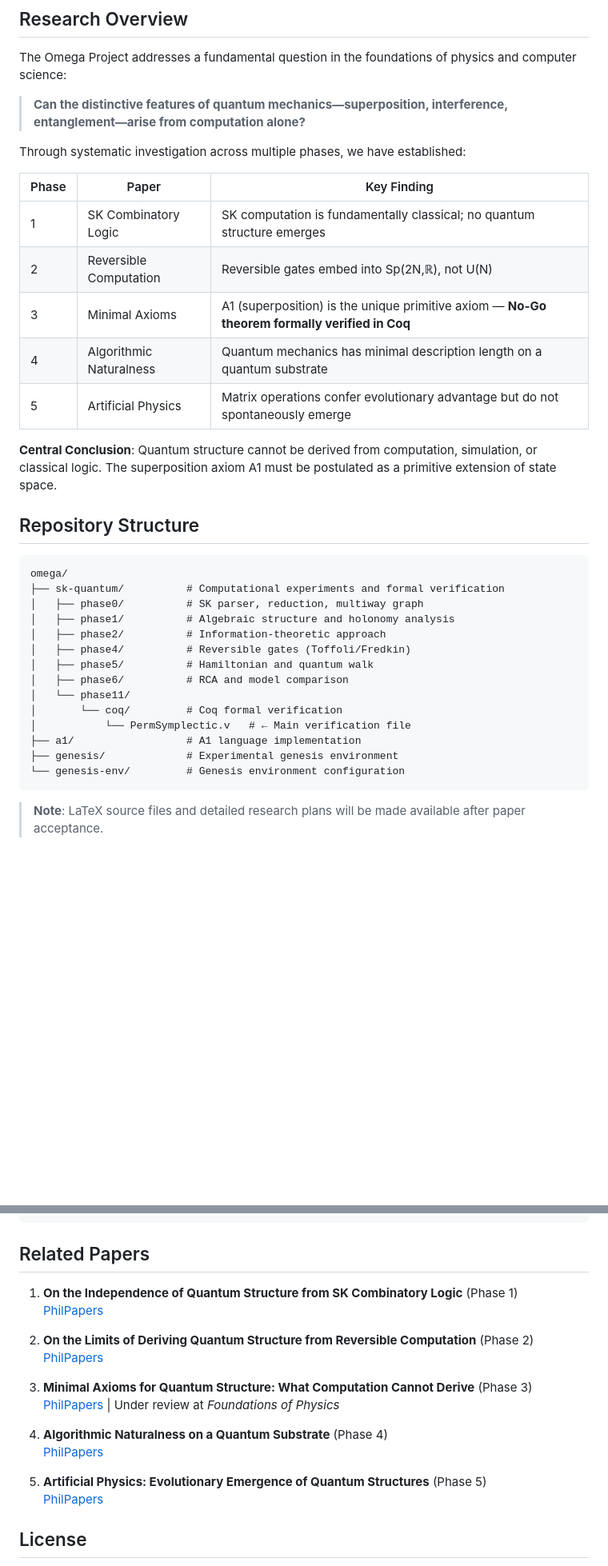
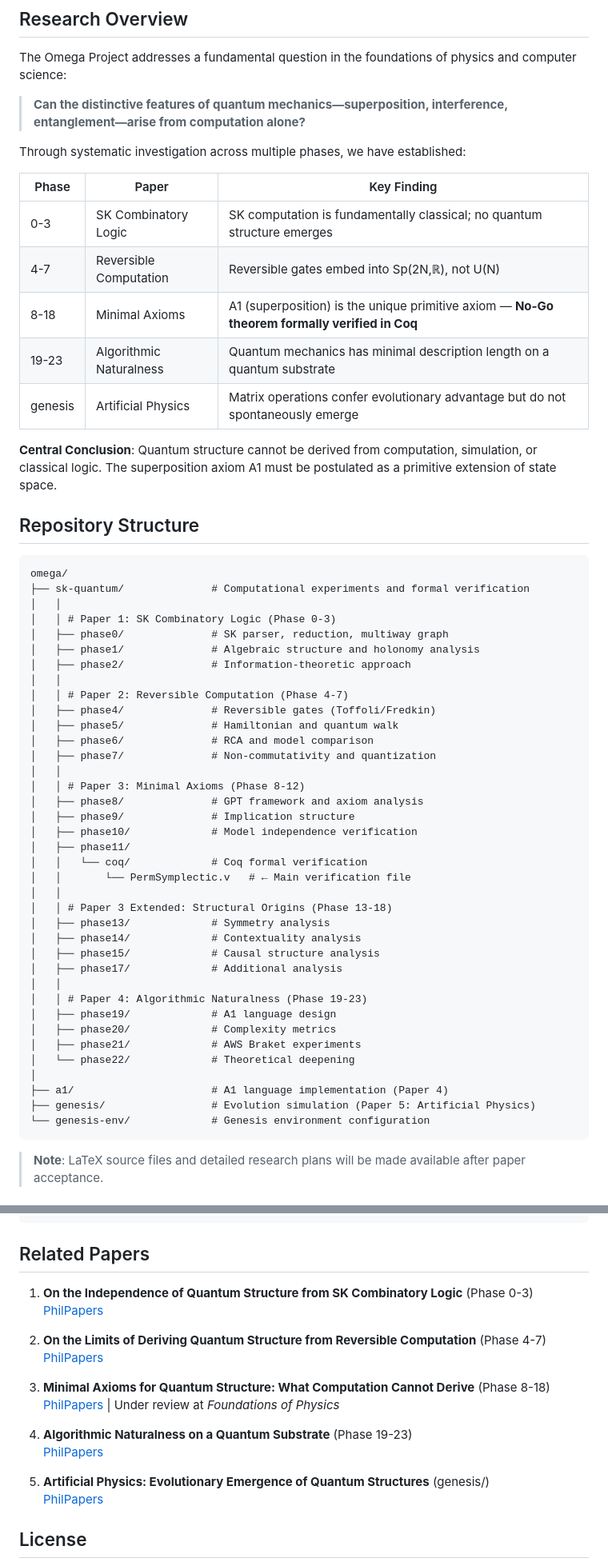
Before and after one commit to future-apps-jp/omega, a Markdown page: README.md, 2 parts joined by grey strips. Shown at 80% size. GitHub-like rendering; blank space fills up the shorter version.

Commit message:
Update README: add all phases with paper correspondence

````diff
--- a/README.md
+++ b/README.md
@@ -12,11 +12,11 @@ Through systematic investigation across multiple phases, we have established:
 
 | Phase | Paper | Key Finding |
 |-------|-------|-------------|
-| 1 | SK Combinatory Logic | SK computation is fundamentally classical; no quantum structure emerges |
-| 2 | Reversible Computation | Reversible gates embed into Sp(2N,ℝ), not U(N) |
-| 3 | Minimal Axioms | A1 (superposition) is the unique primitive axiom — **No-Go theorem formally verified in Coq** |
-| 4 | Algorithmic Naturalness | Quantum mechanics has minimal description length on a quantum substrate |
-| 5 | Artificial Physics | Matrix operations confer evolutionary advantage but do not spontaneously emerge |
+| 0-3 | SK Combinatory Logic | SK computation is fundamentally classical; no quantum structure emerges |
+| 4-7 | Reversible Computation | Reversible gates embed into Sp(2N,ℝ), not U(N) |
+| 8-18 | Minimal Axioms | A1 (superposition) is the unique primitive axiom — **No-Go theorem formally verified in Coq** |
+| 19-23 | Algorithmic Naturalness | Quantum mechanics has minimal description length on a quantum substrate |
+| genesis | Artificial Physics | Matrix operations confer evolutionary advantage but do not spontaneously emerge |
 
 **Central Conclusion**: Quantum structure cannot be derived from computation, simulation, or classical logic. The superposition axiom A1 must be postulated as a primitive extension of state space.
 
@@ -24,19 +24,42 @@ Through systematic investigation across multiple phases, we have established:
 
 ```
 omega/
-├── sk-quantum/          # Computational experiments and formal verification
-│   ├── phase0/          # SK parser, reduction, multiway graph
-│   ├── phase1/          # Algebraic structure and holonomy analysis
-│   ├── phase2/          # Information-theoretic approach
-│   ├── phase4/          # Reversible gates (Toffoli/Fredkin)
-│   ├── phase5/          # Hamiltonian and quantum walk
-│   ├── phase6/          # RCA and model comparison
-│   └── phase11/
-│       └── coq/         # Coq formal verification
-│           └── PermSymplectic.v   # ← Main verification file
-├── a1/                  # A1 language implementation
-├── genesis/             # Experimental genesis environment
-└── genesis-env/         # Genesis environment configuration
+├── sk-quantum/              # Computational experiments and formal verification
+│   │
+│   │ # Paper 1: SK Combinatory Logic (Phase 0-3)
+│   ├── phase0/              # SK parser, reduction, multiway graph
+│   ├── phase1/              # Algebraic structure and holonomy analysis
+│   ├── phase2/              # Information-theoretic approach
+│   │
+│   │ # Paper 2: Reversible Computation (Phase 4-7)
+│   ├── phase4/              # Reversible gates (Toffoli/Fredkin)
+│   ├── phase5/              # Hamiltonian and quantum walk
+│   ├── phase6/              # RCA and model comparison
+│   ├── phase7/              # Non-commutativity and quantization
+│   │
+│   │ # Paper 3: Minimal Axioms (Phase 8-12)
+│   ├── phase8/              # GPT framework and axiom analysis
+│   ├── phase9/              # Implication structure
+│   ├── phase10/             # Model independence verification
+│   ├── phase11/
+│   │   └── coq/             # Coq formal verification
+│   │       └── PermSymplectic.v   # ← Main verification file
+│   │
+│   │ # Paper 3 Extended: Structural Origins (Phase 13-18)
+│   ├── phase13/             # Symmetry analysis
+│   ├── phase14/             # Contextuality analysis
+│   ├── phase15/             # Causal structure analysis
+│   ├── phase17/             # Additional analysis
+│   │
+│   │ # Paper 4: Algorithmic Naturalness (Phase 19-23)
+│   ├── phase19/             # A1 language design
+│   ├── phase20/             # Complexity metrics
+│   ├── phase21/             # AWS Braket experiments
+│   └── phase22/             # Theoretical deepening
+│
+├── a1/                      # A1 language implementation (Paper 4)
+├── genesis/                 # Evolution simulation (Paper 5: Artificial Physics)
+└── genesis-env/             # Genesis environment configuration
 ```
 
 > **Note**: LaTeX source files and detailed research plans will be made available after paper acceptance.
@@ -70,19 +93,19 @@ Theorem no_superposition_from_perm (s : 'S_n) (i : 'I_n) :
 
 ## Related Papers
 
-1. **On the Independence of Quantum Structure from SK Combinatory Logic** (Phase 1)
+1. **On the Independence of Quantum Structure from SK Combinatory Logic** (Phase 0-3)
    [PhilPapers](https://philpapers.org/rec/KOHOTI)
 
-2. **On the Limits of Deriving Quantum Structure from Reversible Computation** (Phase 2)
+2. **On the Limits of Deriving Quantum Structure from Reversible Computation** (Phase 4-7)
    [PhilPapers](https://philpapers.org/rec/KOHLOD)
 
-3. **Minimal Axioms for Quantum Structure: What Computation Cannot Derive** (Phase 3)
+3. **Minimal Axioms for Quantum Structure: What Computation Cannot Derive** (Phase 8-18)
    [PhilPapers](https://philpapers.org/rec/KOHMAF) | Under review at *Foundations of Physics*
 
-4. **Algorithmic Naturalness on a Quantum Substrate** (Phase 4)
+4. **Algorithmic Naturalness on a Quantum Substrate** (Phase 19-23)
    [PhilPapers](https://philpapers.org/rec/KOHANO-8)
 
-5. **Artificial Physics: Evolutionary Emergence of Quantum Structures** (Phase 5)
+5. **Artificial Physics: Evolutionary Emergence of Quantum Structures** (genesis/)
    [PhilPapers](https://philpapers.org/rec/KOHAPE)
 
 ## License
````
